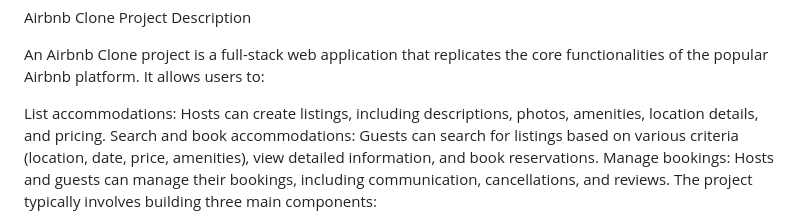
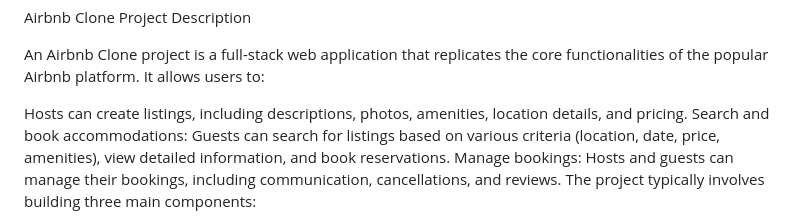
Before and after one commit to endywezy/AirBnB_clone_v2, a Markdown page: README.md, the part around the change. Drawn GitHub-style.

```diff
--- a/README.md
+++ b/README.md
@@ -2,7 +2,7 @@ Airbnb Clone Project Description
 
 An Airbnb Clone project is a full-stack web application that replicates the core functionalities of the popular Airbnb platform. It allows users to:
 
-List accommodations: Hosts can create listings, including descriptions, photos, amenities, location details, and pricing.
+Hosts can create listings, including descriptions, photos, amenities, location details, and pricing.
 Search and book accommodations: Guests can search for listings based on various criteria (location, date, price, amenities), view detailed information, and book reservations.
 Manage bookings: Hosts and guests can manage their bookings, including communication, cancellations, and reviews.
 The project typically involves building three main components:
```
